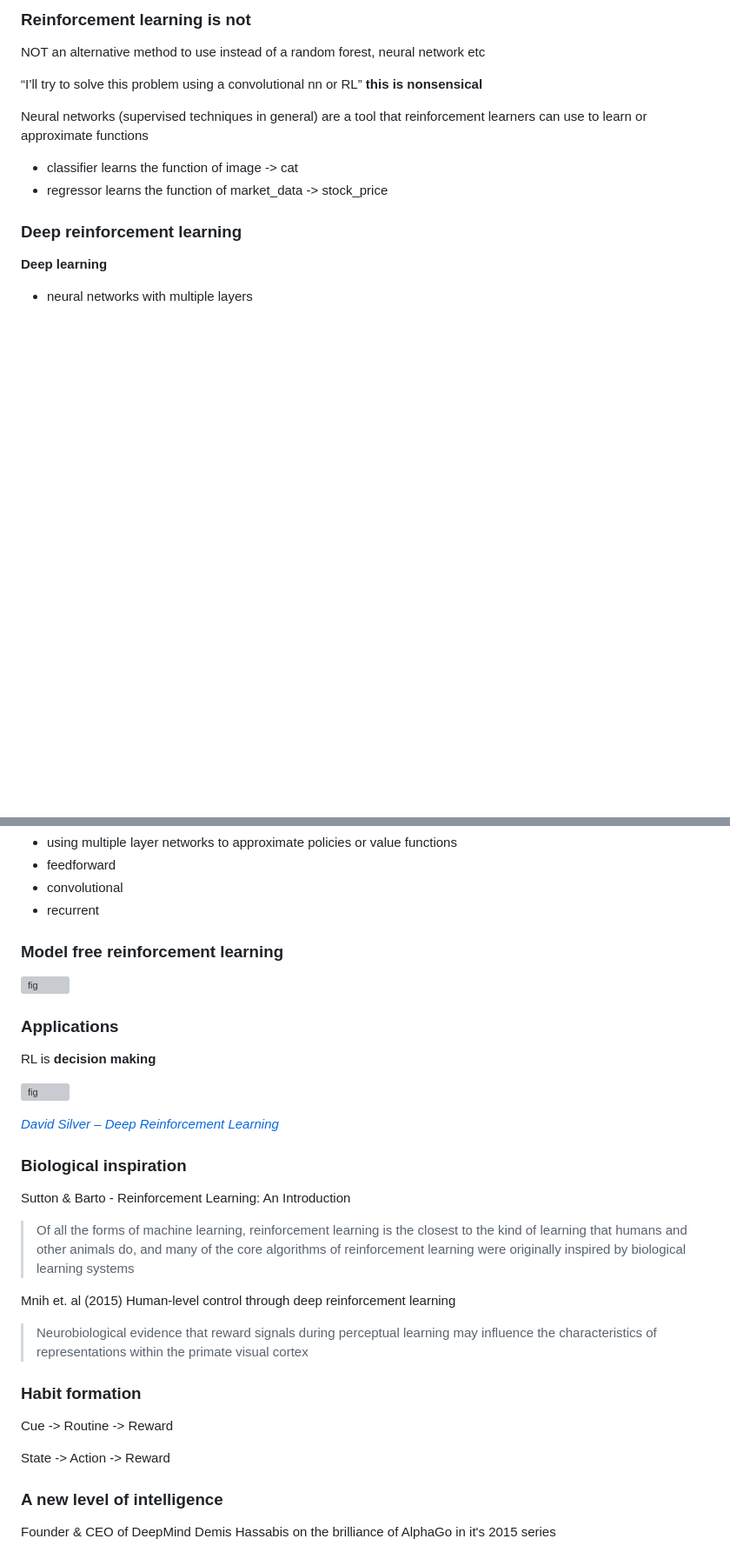
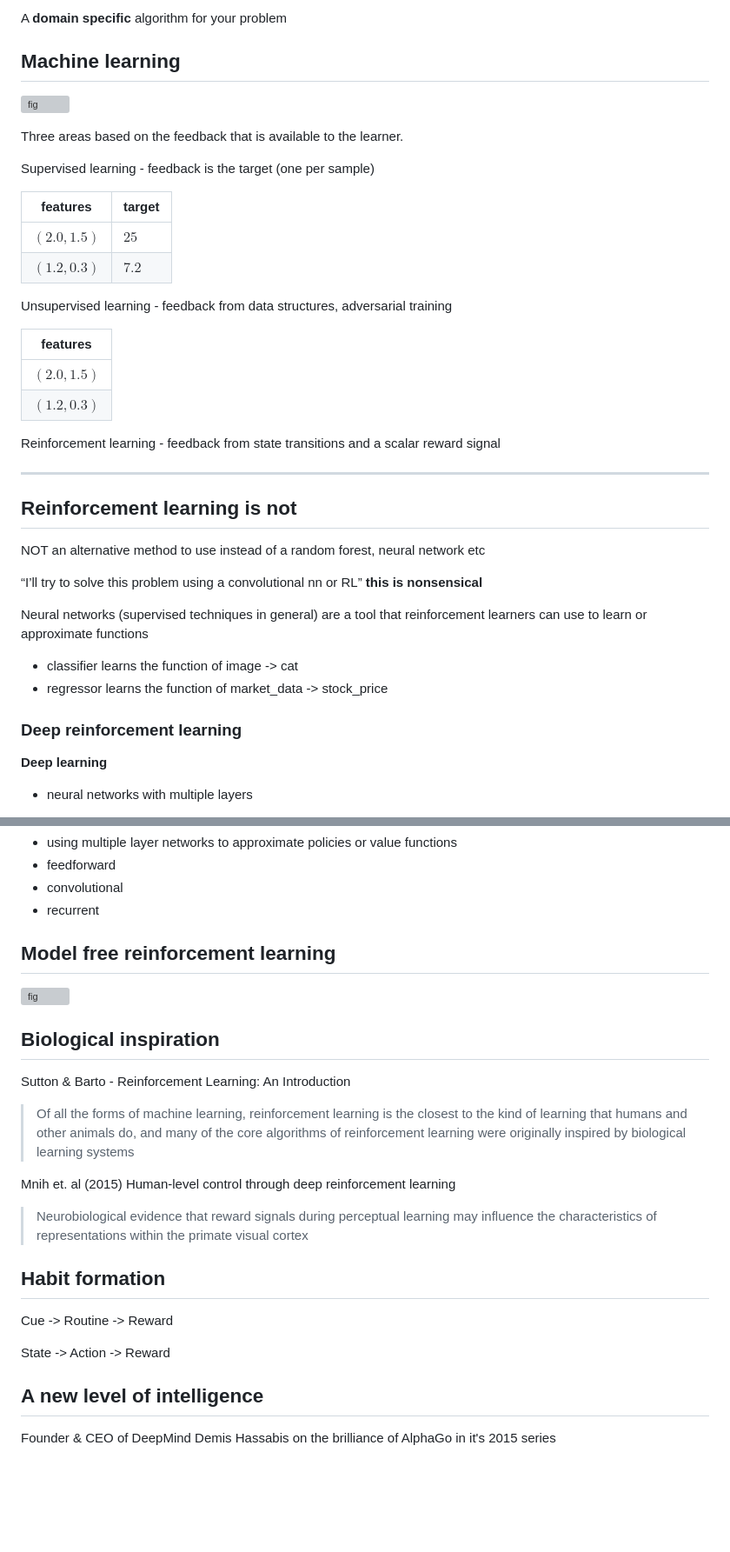
Before and after one commit to ADGEfficiency/dsr-rl, a Markdown page: notes/markdown/2_intro_to_rl.md, 2 parts joined by grey strips. Shown: that part at 87% size. Rendered like a GitHub page; blank space fills up the shorter version; grey boxes are pictures that could not be loaded.

```diff
--- a/notes/markdown/2_intro_to_rl.md
+++ b/notes/markdown/2_intro_to_rl.md
@@ -17,5 +33,30 @@ Any other **domain specific** algorithm for your problem
 
-###  Reinforcement learning is not
+A **domain specific** algorithm for your problem
+
+## Machine learning
+
+![fig](../../assets/images/section_2/sl_unsl_rl.png)
+
+Three areas based on the feedback that is available to the learner.
+
+Supervised learning - feedback is the target (one per sample)
+
+|features|target|
+|---|---|
+|$(2.0, 1.5)$| $25$ |
+|$(1.2, 0.3)$| $7.2$|
+
+Unsupervised learning - feedback from data structures, adversarial training
+
+|features|
+|---|
+|$(2.0, 1.5)$|
+|$(1.2, 0.3)$|
+
+Reinforcement learning - feedback from state transitions and a scalar reward signal
+
+---
+##  Reinforcement learning is not
 
 NOT an alternative method to use instead of a random forest, neural network etc
 
@@ -36,19 +77,12 @@ Neural networks (supervised techniques in general) are a tool that reinforcement
 - convolutional
 - recurrent
 
-### Model free reinforcement learning
+## Model free reinforcement learning
 
 ![fig](../assets/images/section_2/summary.png)
 
-### Applications
 
-RL is **decision making**
-
-![fig](../assets/images/section_2/applications_silver.png)
-
-[*David Silver – Deep Reinforcement Learning*](http://www0.cs.ucl.ac.uk/staff/d.silver/web/Resources_files/deep_rl.pdf)
-
-###  Biological inspiration
+##  Biological inspiration
 
 Sutton & Barto - Reinforcement Learning: An Introduction
 >Of all the forms of machine learning, reinforcement learning is the closest to the kind of learning that humans and other animals do, and many of the core algorithms of reinforcement learning were originally inspired by biological learning systems
@@ -56,14 +90,13 @@ Sutton & Barto - Reinforcement Learning: An Introduction
 Mnih et. al (2015) Human-level control through deep reinforcement learning
 >Neurobiological evidence that reward signals during perceptual learning may influence the characteristics of representations within the primate visual cortex
 
-### Habit formation
+## Habit formation
 
 Cue -> Routine -> Reward
 
 State -> Action -> Reward
 
-
-###  A new level of intelligence
+##  A new level of intelligence
 
 Founder & CEO of DeepMind Demis Hassabis on the brilliance of AlphaGo in it's 2015 series
 
```
Also changed, not shown: other parts of notes/markdown/2_intro_to_rl.md (+52 -59 lines), new_slides.md (+3 -1 lines), notes/markdown/1_background.md (+2 -0 lines), notes/markdown/recaps.md (added, +46 -0 lines), assets/images/section_2/faces_rl.png (added), 1 other file.
